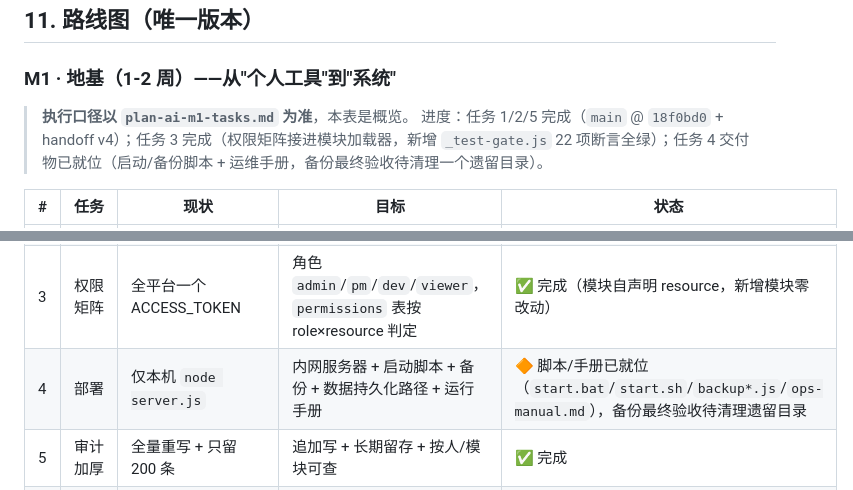
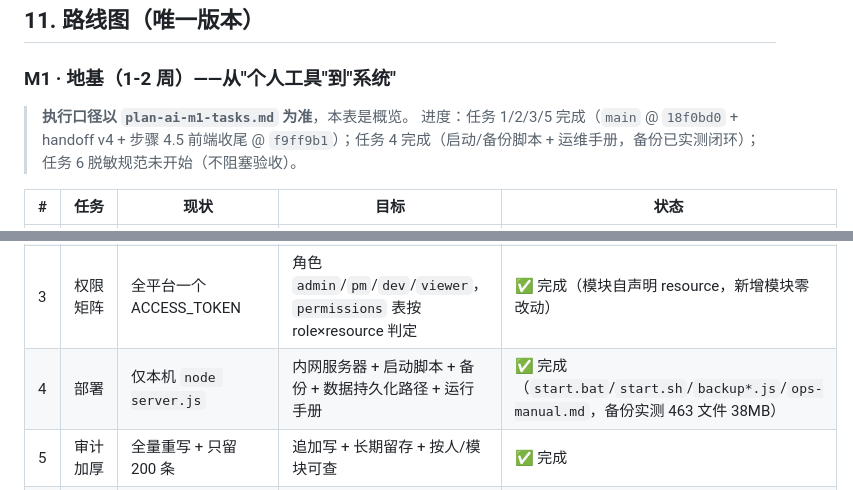
Before and after one commit to divergentolivia-del/iSolarCloudProjectManage, a Markdown page: docs/plan-ai-master.md, 2 parts joined by grey strips. Drawn GitHub-style.

```diff
--- a/docs/plan-ai-master.md
+++ b/docs/plan-ai-master.md
@@ -312,14 +312,14 @@ TB OpenAPI 拉取 + Webhook 订阅 + 每日全量对账。迭代工时与偏差
 ### M1 · 地基（1-2 周）——从"个人工具"到"系统"
 
 > **执行口径以 `plan-ai-m1-tasks.md` 为准**，本表是概览。
-> 进度：任务 1/2/5 完成（`main` @ `18f0bd0` + handoff v4）；任务 3 完成（权限矩阵接进模块加载器，新增 `_test-gate.js` 22 项断言全绿）；任务 4 交付物已就位（启动/备份脚本 + 运维手册，备份最终验收待清理一个遗留目录）。
+> 进度：任务 1/2/3/5 完成（`main` @ `18f0bd0` + handoff v4 + 步骤 4.5 前端收尾 @ `f9ff9b1`）；任务 4 完成（启动/备份脚本 + 运维手册，备份已实测闭环）；任务 6 脱敏规范未开始（不阻塞验收）。
 
 | # | 任务 | 现状 | 目标 | 状态 |
 |---|---|---|---|---|
 | 1 | 系统库（身份/权限/审计） | 各模块 `fs.writeFileSync` 写独立 JSON | SQLite **只接管身份/权限/审计**；业务数据仍留 JSON（混合存储） | ✅ 完成 |
 | 2 | 真实登录 | localStorage 字符串 | 账号+口令+会话 Cookie（钉钉扫码留到 M2，`users.dingtalk_id` 已预留） | ✅ 完成 |
 | 3 | 权限矩阵 | 全平台一个 ACCESS_TOKEN | 角色 `admin`/`pm`/`dev`/`viewer`，`permissions` 表按 role×resource 判定 | ✅ 完成（模块自声明 resource，新增模块零改动） |
-| 4 | 部署 | 仅本机 `node server.js` | 内网服务器 + 启动脚本 + 备份 + 数据持久化路径 + 运行手册 | 🔶 脚本/手册已就位（`start.bat`/`start.sh`/`backup*.js`/`ops-manual.md`），备份最终验收待清理遗留目录 |
+| 4 | 部署 | 仅本机 `node server.js` | 内网服务器 + 启动脚本 + 备份 + 数据持久化路径 + 运行手册 | ✅ 完成（`start.bat`/`start.sh`/`backup*.js`/`ops-manual.md`，备份实测 463 文件 38MB） |
 | 5 | 审计加厚 | 全量重写 + 只留 200 条 | 追加写 + 长期留存 + 按人/模块可查 | ✅ 完成 |
 | 6 | 脱敏规范发布 | 无 | L1/L2/L3 分级 + 字段级规则文档 | ⬜ 待做（不阻塞 M1 验收） |
 
```
Also changed, not shown: docs/plan-ai-m1-tasks.md (+8 -3 lines).
